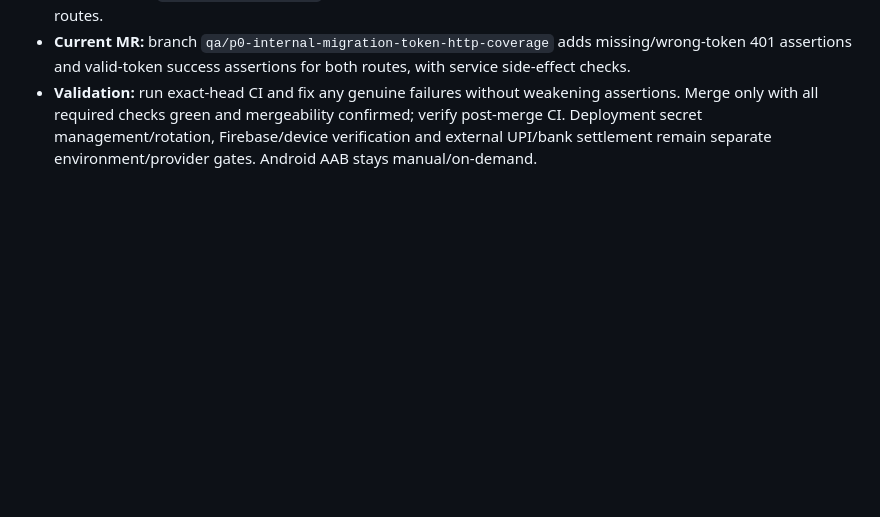
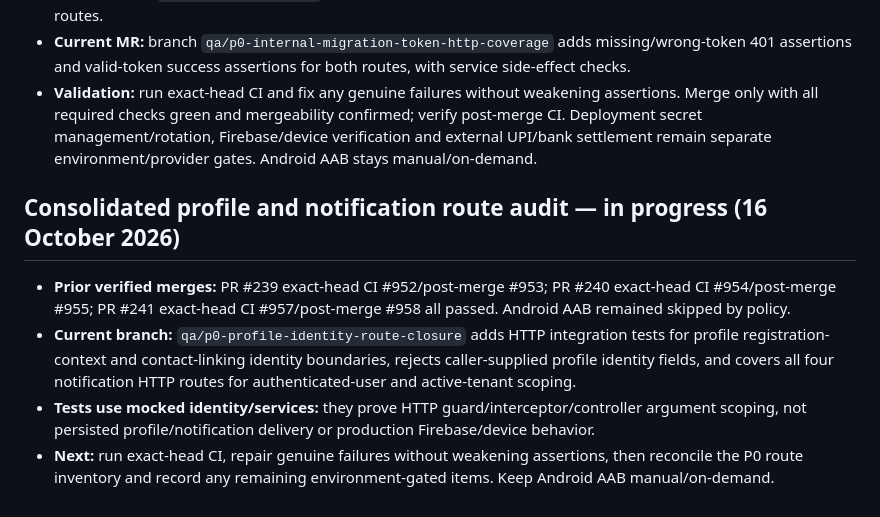
Before and after one commit to JainCommunityPlatform/jain-community-platform, a Markdown page: docs/qa/checkpoint.md, the part around the change. Drawn GitHub-style; blank space fills up the shorter version.

Commit message:
docs(qa): checkpoint consolidated profile route audit

```diff
--- a/docs/qa/checkpoint.md
+++ b/docs/qa/checkpoint.md
@@ -303,3 +303,11 @@ Open a focused PR for the timeout fix, inspect every exact-head CI job, repair a
 - **Finding:** `ProfileMigrationController` unit tests verified the token check, but the HTTP pipeline did not explicitly prove that the `x-jcp-internal-token` header is bound and enforced for both provisioning and activity-recording routes.
 - **Current MR:** branch `qa/p0-internal-migration-token-http-coverage` adds missing/wrong-token 401 assertions and valid-token success assertions for both routes, with service side-effect checks.
 - **Validation:** run exact-head CI and fix any genuine failures without weakening assertions. Merge only with all required checks green and mergeability confirmed; verify post-merge CI. Deployment secret management/rotation, Firebase/device verification and external UPI/bank settlement remain separate environment/provider gates. Android AAB stays manual/on-demand.
+
+
+## Consolidated profile and notification route audit — in progress (16 October 2026)
+
+- **Prior verified merges:** PR #239 exact-head CI #952/post-merge #953; PR #240 exact-head CI #954/post-merge #955; PR #241 exact-head CI #957/post-merge #958 all passed. Android AAB remained skipped by policy.
+- **Current branch:** `qa/p0-profile-identity-route-closure` adds HTTP integration tests for profile registration-context and contact-linking identity boundaries, rejects caller-supplied profile identity fields, and covers all four notification HTTP routes for authenticated-user and active-tenant scoping.
+- **Tests use mocked identity/services:** they prove HTTP guard/interceptor/controller argument scoping, not persisted profile/notification delivery or production Firebase/device behavior.
+- **Next:** run exact-head CI, repair genuine failures without weakening assertions, then reconcile the P0 route inventory and record any remaining environment-gated items. Keep Android AAB manual/on-demand.
```
